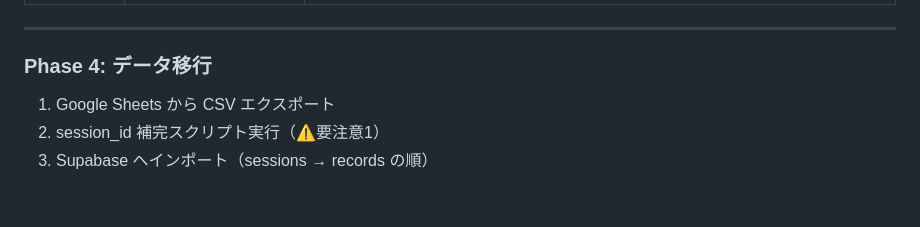
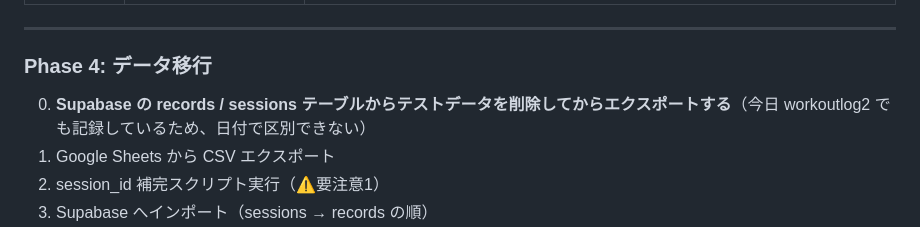
Before and after one commit to twoweller-hub/workoutlog3, a Markdown page: docs/migration-plan.md, the part around the change. GitHub-like rendering; blank space fills up the shorter version.

Commit message:
Phase 4 手順にテストデータ削除ステップを追記
workoutlog2 と同日に記録するため日付での区別が不可能。
エクスポート前に Supabase のテストデータを削除する手順を明記。

Co-Authored-By: Claude Sonnet 4.6 <noreply@anthropic.com>

```diff
--- a/docs/migration-plan.md
+++ b/docs/migration-plan.md
@@ -282,6 +282,7 @@ app.js から Supabase に接続するために必要な2つの値を取得す
 ---
 
 ### Phase 4: データ移行
+0. **Supabase の records / sessions テーブルからテストデータを削除してからエクスポートする**（今日 workoutlog2 でも記録しているため、日付で区別できない）
 1. Google Sheets から CSV エクスポート
 2. session_id 補完スクリプト実行（⚠️要注意1）
 3. Supabase へインポート（sessions → records の順）
```
